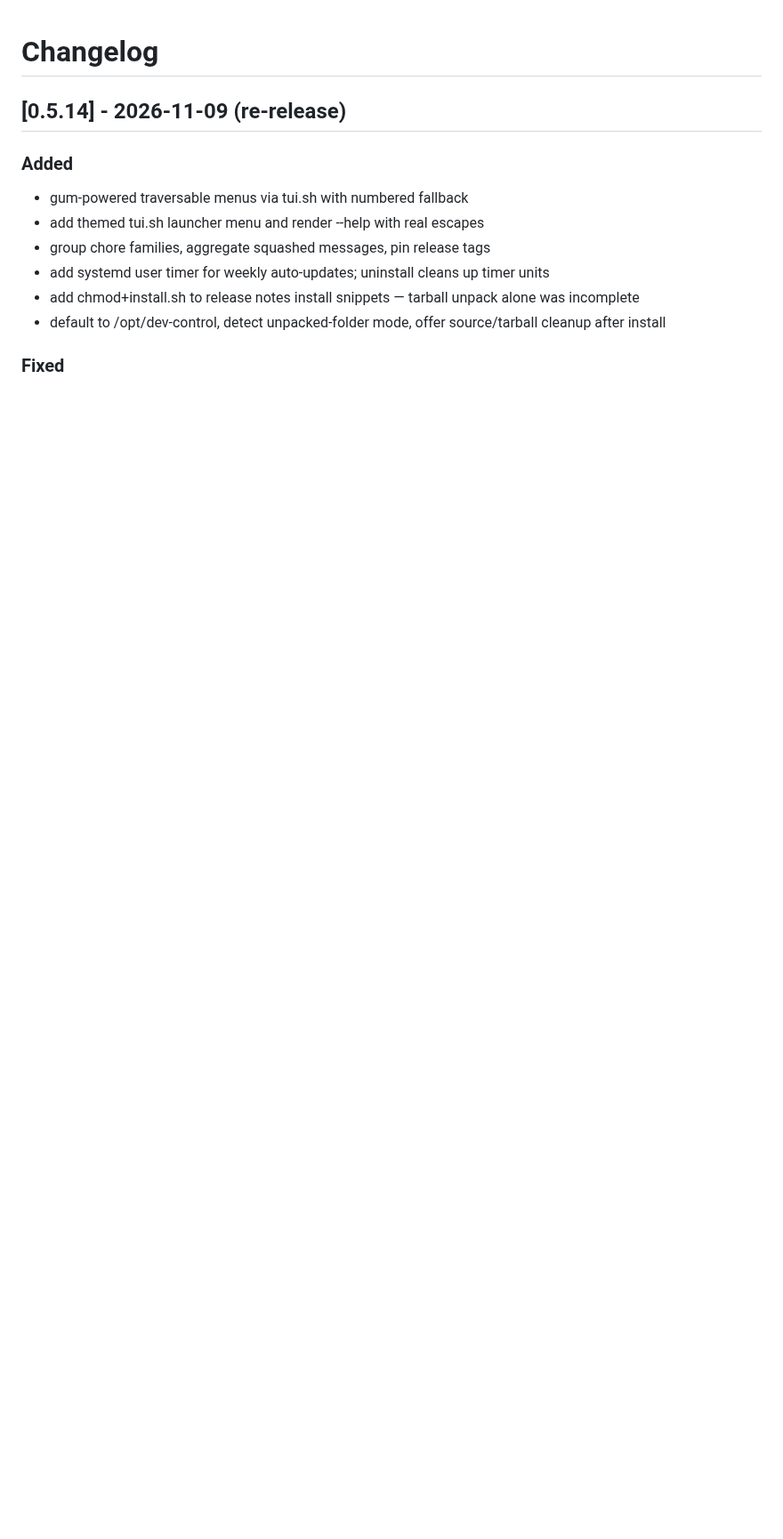
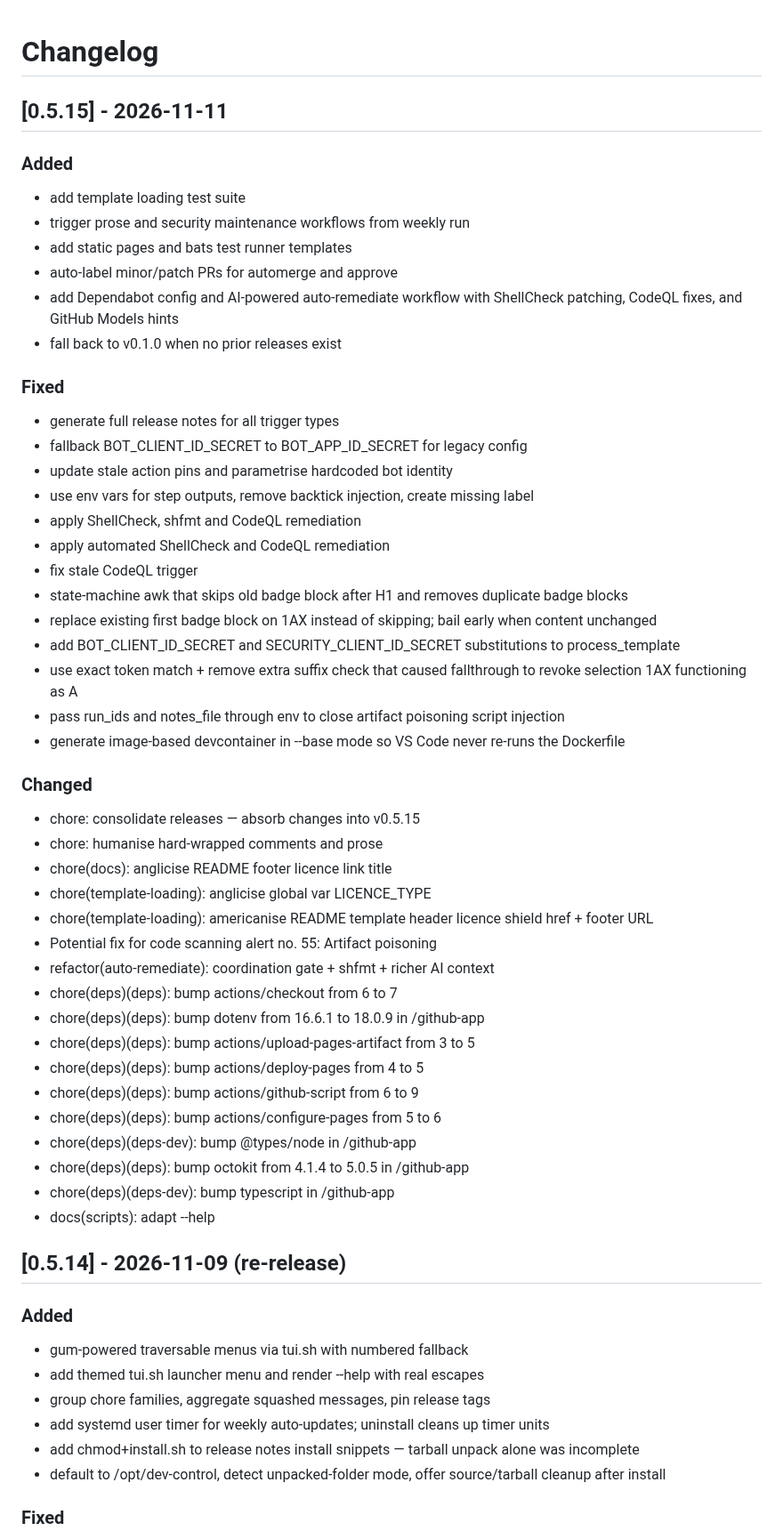
Before and after one commit to XAOSTECH/dev-control, a Markdown page: CHANGELOG.md, the part around the change. Shown at 89% size. Drawn GitHub-style; blank space fills up the shorter version.

Commit message:
chore: update CHANGELOG for v0.5.15

```diff
--- a/CHANGELOG.md
+++ b/CHANGELOG.md
@@ -1,4 +1,48 @@
 # Changelog
+
+## [0.5.15] - 2026-11-11
+
+### Added
+- add template loading test suite
+- trigger prose and security maintenance workflows from weekly run
+- add static pages and bats test runner templates
+- auto-label minor/patch PRs for automerge and approve
+- add Dependabot config and AI-powered auto-remediate workflow with ShellCheck patching, CodeQL fixes, and GitHub Models hints
+- fall back to v0.1.0 when no prior releases exist
+
+### Fixed
+- generate full release notes for all trigger types
+- fallback BOT_CLIENT_ID_SECRET to BOT_APP_ID_SECRET for legacy config
+- update stale action pins and parametrise hardcoded bot identity
+- use env vars for step outputs, remove backtick injection, create missing label
+- apply ShellCheck, shfmt and CodeQL remediation
+- apply automated ShellCheck and CodeQL remediation
+- fix stale CodeQL trigger
+- state-machine awk that skips old badge block after H1 and removes duplicate badge blocks
+- replace existing first badge block on 1AX instead of skipping; bail early when content unchanged
+- add BOT_CLIENT_ID_SECRET and SECURITY_CLIENT_ID_SECRET substitutions to process_template
+- use exact token match + remove extra suffix check that caused fallthrough to revoke selection 1AX functioning as A
+- pass run_ids and notes_file through env to close artifact poisoning script injection
+- generate image-based devcontainer in --base mode so VS Code never re-runs the Dockerfile
+
+### Changed
+- chore: consolidate releases — absorb changes into v0.5.15
+- chore: humanise hard-wrapped comments and prose
+- chore(docs): anglicise README footer licence link title
+- chore(template-loading): anglicise global var LICENCE_TYPE
+- chore(template-loading): americanise README template header licence shield href + footer URL
+- Potential fix for code scanning alert no. 55: Artifact poisoning
+- refactor(auto-remediate): coordination gate + shfmt + richer AI context
+- chore(deps)(deps): bump actions/checkout from 6 to 7
+- chore(deps)(deps): bump dotenv from 16.6.1 to 18.0.9 in /github-app
+- chore(deps)(deps): bump actions/upload-pages-artifact from 3 to 5
+- chore(deps)(deps): bump actions/deploy-pages from 4 to 5
+- chore(deps)(deps): bump actions/github-script from 6 to 9
+- chore(deps)(deps): bump actions/configure-pages from 5 to 6
+- chore(deps)(deps-dev): bump @types/node in /github-app
+- chore(deps)(deps): bump octokit from 4.1.4 to 5.0.5 in /github-app
+- chore(deps)(deps-dev): bump typescript in /github-app
+- docs(scripts): adapt --help
 
 ## [0.5.14] - 2026-11-09 (re-release)
 
```
